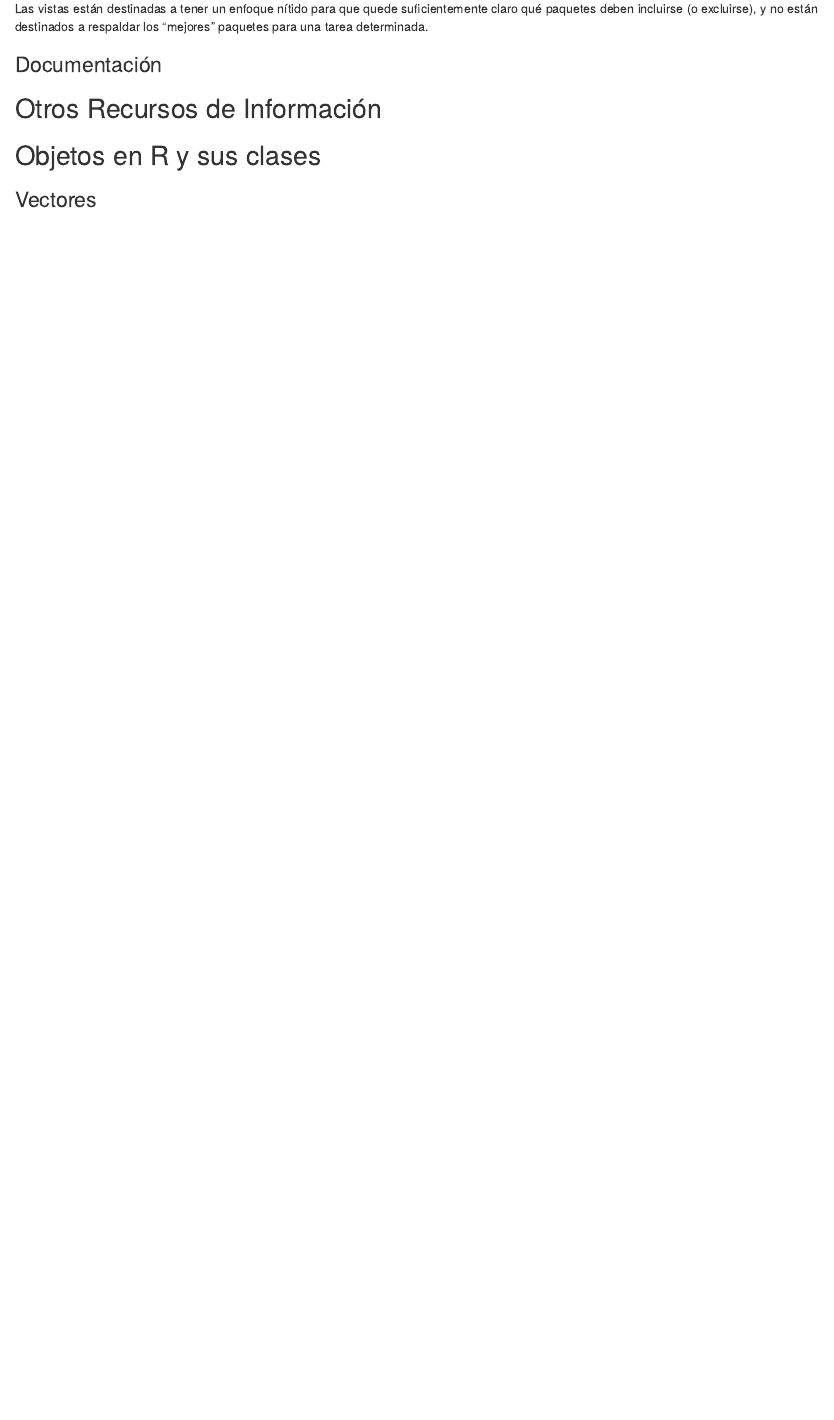
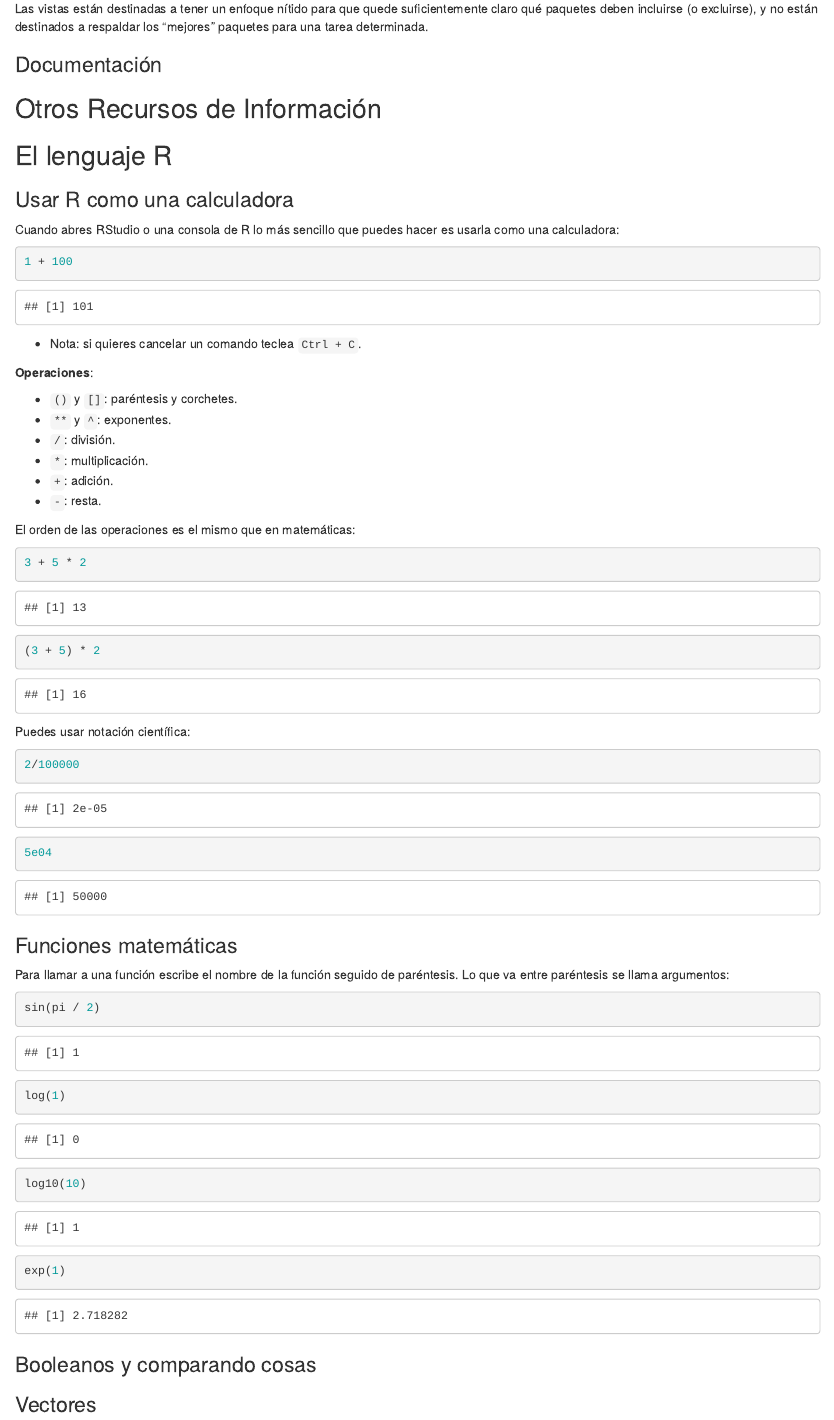
Before and after one commit to laubolgo/IntroR, an R Markdown document (Intro 1 parte.Rmd): the page in a window 1100 px wide, from 1750 px down before the commit and from 1810 px down after it, so that both start at the same text. Rendered offline with R 4.5, knitr and Pandoc, with nearby package versions.

Commit message:
r como calculadora

````diff
--- a/Intro 1 parte.Rmd
+++ b/Intro 1 parte.Rmd
@@ -80,7 +80,60 @@ Las vistas están destinadas a tener un enfoque nítido para que quede suficient
 
 ## Otros Recursos de Información
 
-## Objetos en R y sus clases
+## El lenguaje R
+
+### Usar R como una calculadora
+
+Cuando abres RStudio o una consola de R lo más sencillo que puedes hacer es usarla como una calculadora:
+
+```{r calculator}
+1 + 100
+```
+
+* Nota: si quieres cancelar un comando teclea `Ctrl + C`.
+
+**Operaciones**:
+
+- `()` y `[]`: paréntesis y corchetes.
+- `**` y `^`: exponentes.
+- `/`: división.
+- `*`: multiplicación.
+- `+`: adición.
+- `-`: resta.
+
+El orden de las operaciones es el mismo que en matemáticas:
+
+```{r orden}
+3 + 5 * 2
+
+(3 + 5) * 2
+```
+
+Puedes usar notación científica:
+
+```{r cientifico}
+2/100000
+
+5e04
+```
+### Funciones matemáticas
+
+Para llamar a una función escribe el nombre de la función seguido de paréntesis. Lo que va entre paréntesis se llama argumentos:
+
+```{r funciones}
+sin(pi / 2)
+
+log(1)
+
+log10(10)
+
+exp(1)
+```
+
+### Booleanos y comparando cosas
+
+
+
 ### Vectores
 ### Listas
 ### Matrices
````
Also changed, not shown: Intro_1_parte.html, 1 other file.
